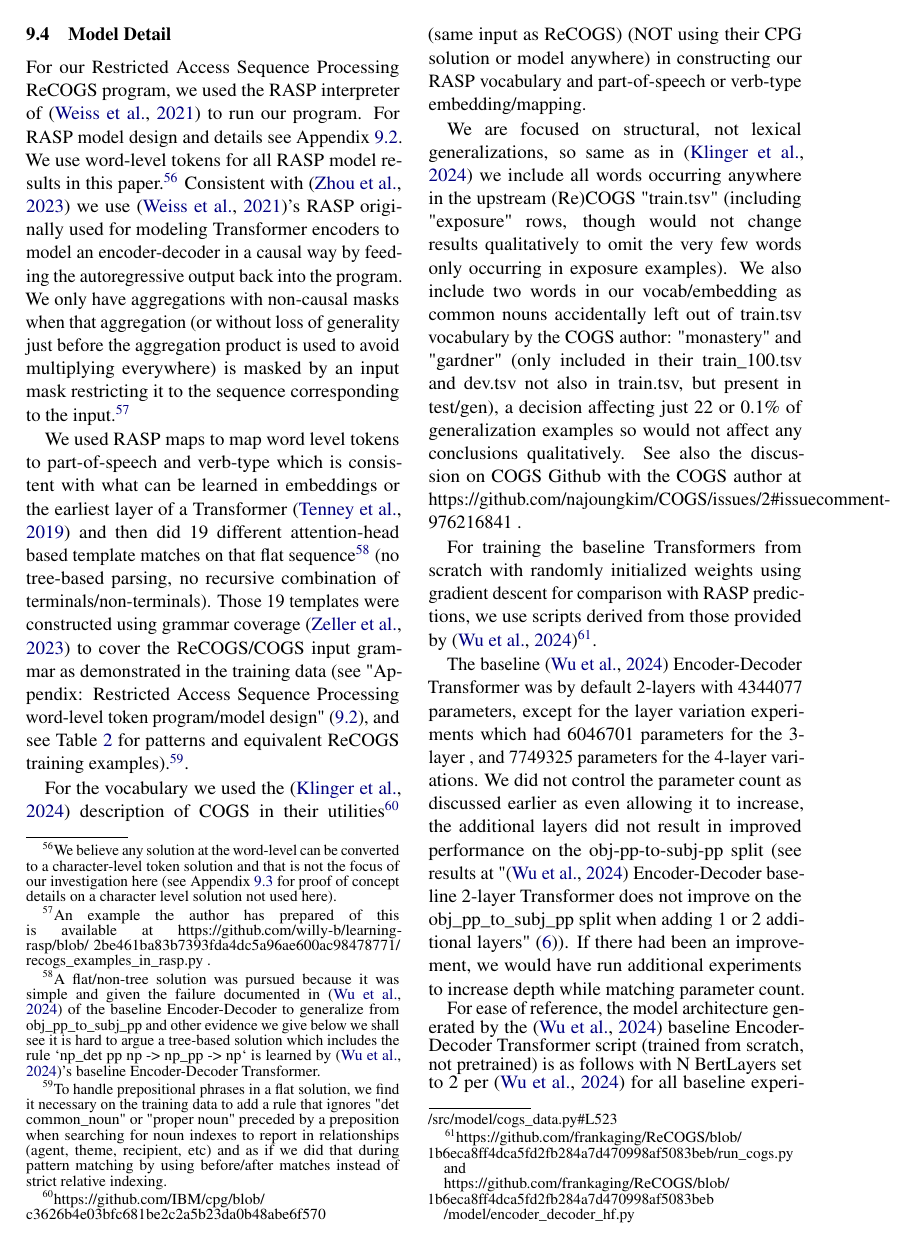
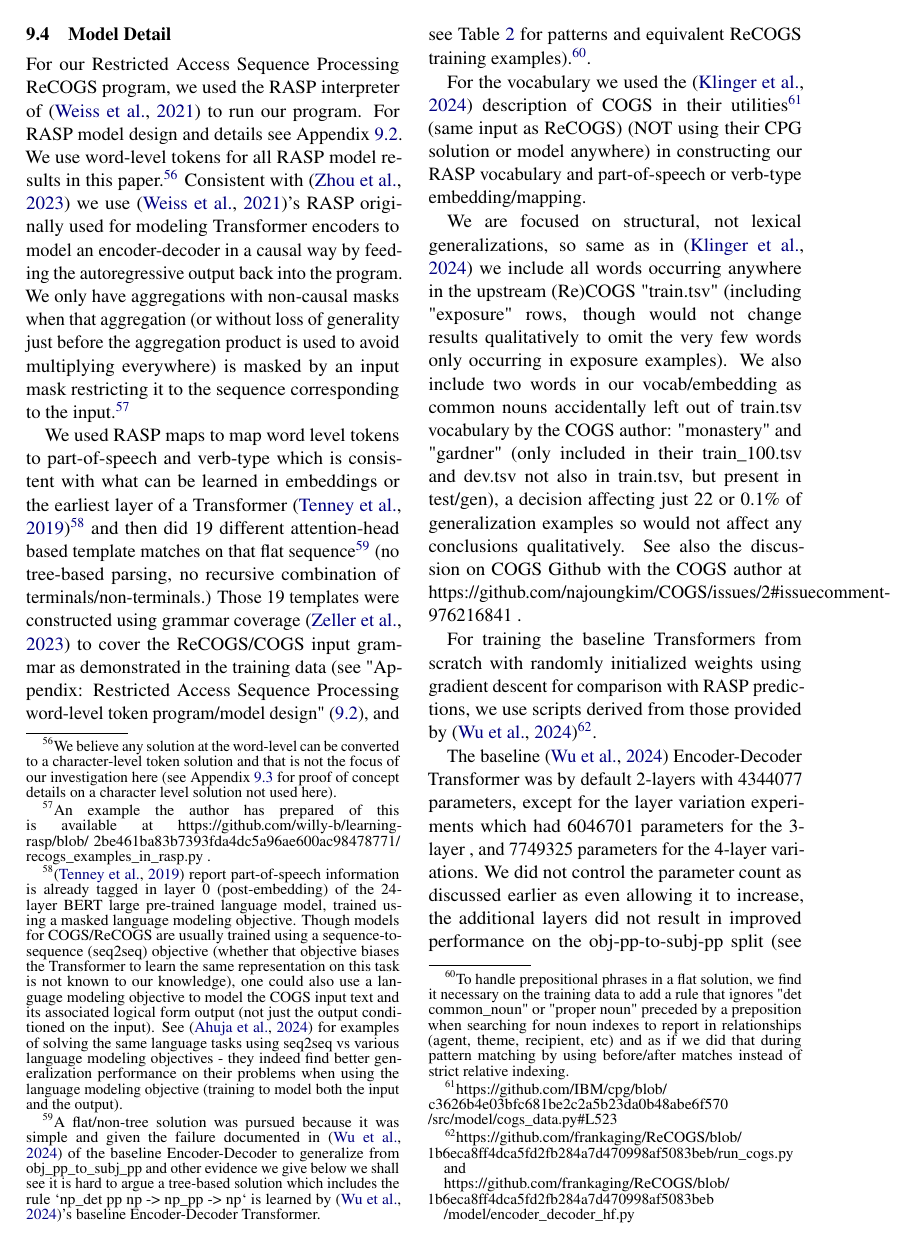
Before and after one commit to willy-b/RASP-for-ReCOGS, a LaTeX paper (rasp-for-recogs_pos-wbruns-2024-draft.tex): page 23 of 40. Compiled offline with pdfLaTeX.

Commit message:
expand existing note that part-of-speech as earliest representation in our RASP model was inspired by Tenney et al 2019 finding such information extracted by the BERT model naturally after learning using its masked language model objective to note that though COGS/ReCOGS may be treated as seq2seq problems one could also train the model to predict both the input and the output (language modeling objective vs seq2seq were compared by e.g. (Ahuja et al., 2024) for a variety of generalization problems and they found models trained on the same problem with a language modeling objective generalized better)

```diff
--- a/rasp-for-recogs_pos-wbruns-2024-draft.tex
+++ b/rasp-for-recogs_pos-wbruns-2024-draft.tex
@@ -1124,7 +1124,7 @@ https://github.com/willy-b/learning-rasp/blob/
 recogs\_examples\_in\_rasp.py
 .\end{footnotesize}}
 
-We used RASP maps to map word level tokens to part-of-speech and verb-type which is consistent with what can be learned in embeddings or the earliest layer of a Transformer \cite{tenney2019bertrediscoversclassicalnlp} and then did 19 different attention-head based template matches on that flat sequence\footnote{\begin{footnotesize}A flat/non-tree solution was pursued because it was simple and given the failure documented in \cite{Wu2023} of the baseline Encoder-Decoder to generalize from obj\_pp\_to\_subj\_pp and other evidence we give below we shall see it is hard to argue a tree-based solution which includes the rule `np\_det pp np -> np\_pp -> np` is learned by \cite{Wu2023}'s baseline Encoder-Decoder Transformer.\end{footnotesize}} (no tree-based parsing, no recursive combination of terminals/non-terminals). Those 19 templates were constructed using grammar coverage \cite{fuzzingbook2023:GrammarCoverageFuzzer} to cover the ReCOGS/COGS input grammar as demonstrated in the training data (see "Appendix: Restricted Access Sequence Processing word-level token program/model design" (\ref{rasp-word-level-model-design}), and see Table \ref{specific-grammar-pattern-examples-mapped-to-part-of-speech-and-cogs-in-distribution-training-examples} for patterns and equivalent ReCOGS training examples).\footnote{\begin{footnotesize}To handle prepositional phrases in a flat solution, we find it necessary on the training data to add a rule that ignores "det common\_noun" or "proper noun" preceded by a preposition when searching for noun indexes to report in relationships (agent, theme, recipient, etc) and as if we did that during pattern matching by using before/after matches instead of strict relative indexing.\end{footnotesize}}.
+We used RASP maps to map word level tokens to part-of-speech and verb-type which is consistent with what can be learned in embeddings or the earliest layer of a Transformer \cite{tenney2019bertrediscoversclassicalnlp}\footnote{\cite{tenney2019bertrediscoversclassicalnlp} report part-of-speech information is already tagged in layer 0 (post-embedding) of the 24-layer BERT large pre-trained language model, trained using a masked language modeling objective. Though models for COGS/ReCOGS are usually trained using a sequence-to-sequence (seq2seq) objective (whether that objective biases the Transformer to learn the same representation on this task is not known to our knowledge), one could also use a language modeling objective to model the COGS input text and its associated logical form output (not just the output conditioned on the input). See \cite{10.1162/tacl_a_00733} for examples of solving the same language tasks using seq2seq vs various language modeling objectives - they indeed find better generalization performance on their problems when using the language modeling objective (training to model both the input and the output).} and then did 19 different attention-head based template matches on that flat sequence\footnote{\begin{footnotesize}A flat/non-tree solution was pursued because it was simple and given the failure documented in \cite{Wu2023} of the baseline Encoder-Decoder to generalize from obj\_pp\_to\_subj\_pp and other evidence we give below we shall see it is hard to argue a tree-based solution which includes the rule `np\_det pp np -> np\_pp -> np` is learned by \cite{Wu2023}'s baseline Encoder-Decoder Transformer.\end{footnotesize}} (no tree-based parsing, no recursive combination of terminals/non-terminals.) Those 19 templates were constructed using grammar coverage \cite{fuzzingbook2023:GrammarCoverageFuzzer} to cover the ReCOGS/COGS input grammar as demonstrated in the training data (see "Appendix: Restricted Access Sequence Processing word-level token program/model design" (\ref{rasp-word-level-model-design}), and see Table \ref{specific-grammar-pattern-examples-mapped-to-part-of-speech-and-cogs-in-distribution-training-examples} for patterns and equivalent ReCOGS training examples).\footnote{\begin{footnotesize}To handle prepositional phrases in a flat solution, we find it necessary on the training data to add a rule that ignores "det common\_noun" or "proper noun" preceded by a preposition when searching for noun indexes to report in relationships (agent, theme, recipient, etc) and as if we did that during pattern matching by using before/after matches instead of strict relative indexing.\end{footnotesize}}.
 
 For the vocabulary we used the \cite{klinger2024compositionalprogramgenerationfewshot} description of COGS in their utilities\footnote{\begin{footnotesize}https://github.com/IBM/cpg/blob/
 c3626b4e03bfc681be2c2a5b23da0b48abe6f570
```
Also changed, not shown: rasp-for-recogs_pos-wbruns-2024-draft.pdf, rasp-for-recogs_pos-wbruns-2024-draft.tex (2 more changed lines).
